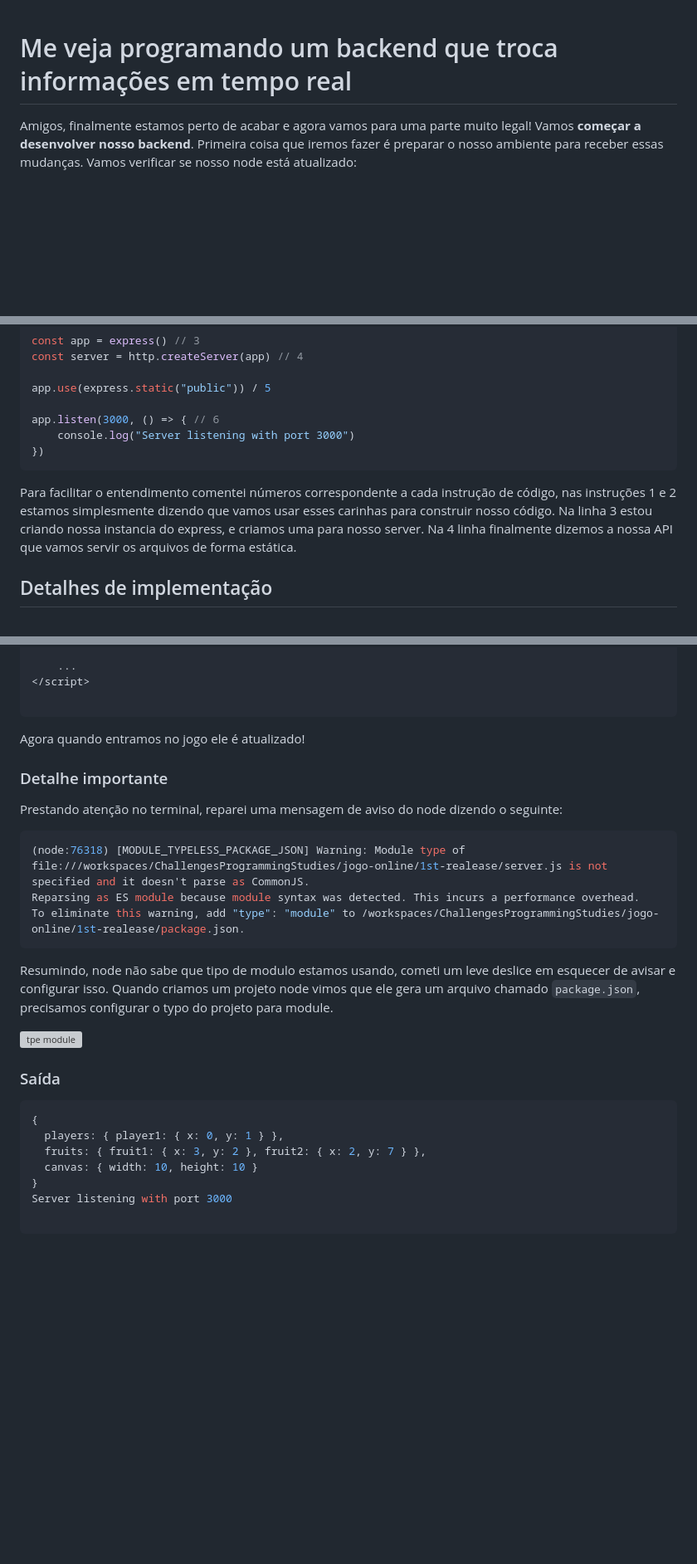
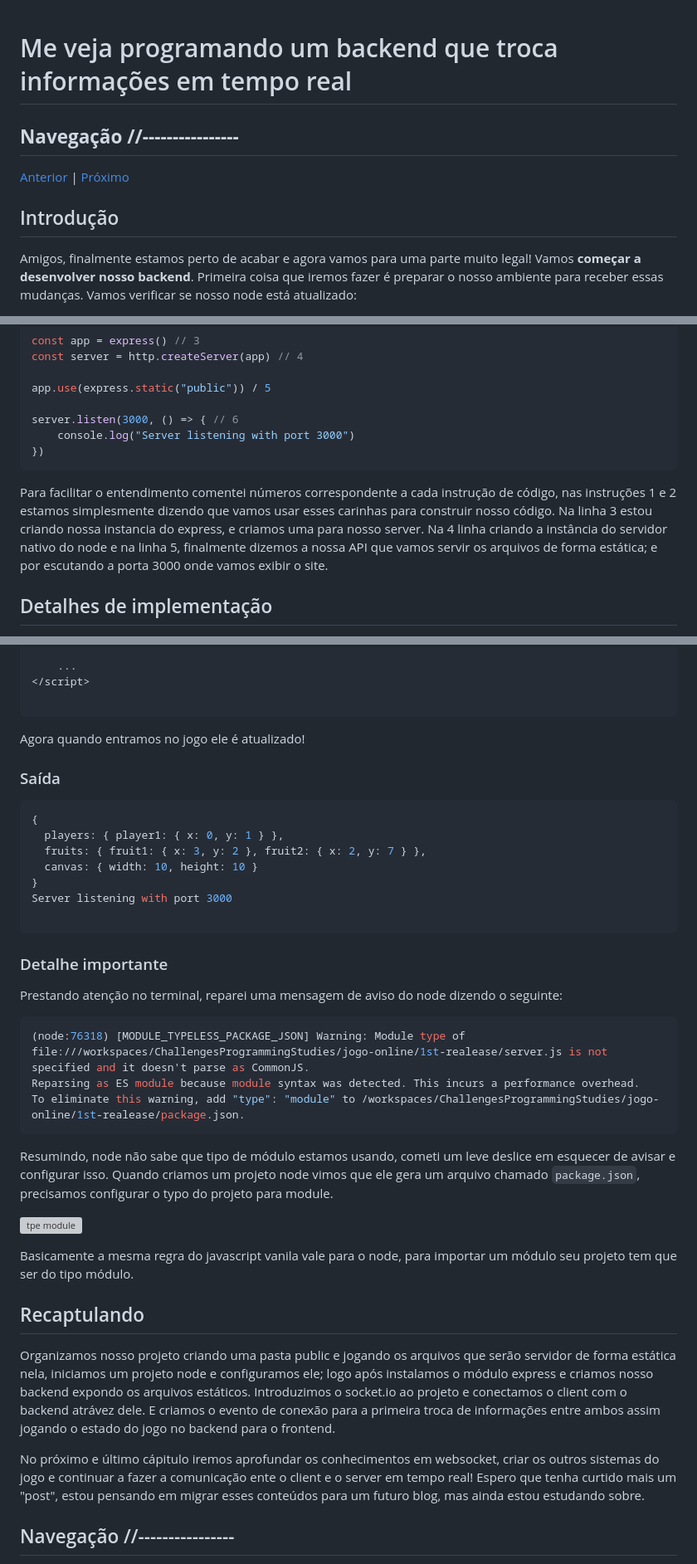
Before and after one commit to IaK3lwin/ChallengesProgrammingStudies, a Markdown page: jogo-online/docs/meVejaProgramarUmBackendQueTrocaInformacoesEmTempoReal.md, 3 parts joined by grey strips. Shown: that part at 83% size. Drawn GitHub-style; blank space fills up the shorter version; grey boxes are pictures that could not be loaded.

Commit message:
feat: Finalizado capitulo backend comunicaç~ão em tempo real com client

````diff
--- a/jogo-online/docs/meVejaProgramarUmBackendQueTrocaInformacoesEmTempoReal.md
+++ b/jogo-online/docs/meVejaProgramarUmBackendQueTrocaInformacoesEmTempoReal.md
@@ -1,4 +1,11 @@
+
 # Me veja programando um backend que troca informações em tempo real
+
+## **Navegação //----------------**
+
+[Anterior](./oFuturoDoJavaScriptEProgramarDessaFormaAqui.md) | [Próximo](../readme.md)
+
+## Introdução
 
 Amigos, finalmente estamos perto de acabar e agora vamos para uma parte muito legal!
 Vamos **começar a desenvolver nosso backend**. Primeira coisa que iremos fazer é preparar o nosso ambiente para
@@ -36,7 +43,7 @@ const server = http.createServer(app) // 4
 
 app.use(express.static("public")) / 5
 
-app.listen(3000, () => { // 6
+server.listen(3000, () => { // 6
     console.log("Server listening with port 3000")
 })
 ```
@@ -44,8 +51,9 @@ app.listen(3000, () => { // 6
 Para facilitar o entendimento comentei números correspondente a cada instrução de código,
 nas instruções 1 e 2 estamos simplesmente dizendo que vamos usar esses carinhas para
 construir nosso código. Na linha 3 estou criando nossa instancia do express, e criamos uma
-para nosso server. Na 4 linha finalmente dizemos a nossa API que vamos servir os arquivos
-de forma estática.
+para nosso server. Na 4 linha criando a instância do servidor nativo do node e na linha 5,
+finalmente dizemos a nossa API que vamos servir os arquivos
+de forma estática; e por escutando a porta 3000 onde vamos exibir o site.
 
 ## Detalhes de implementação
 
@@ -213,22 +221,6 @@ server.listen(3000, () => {
 
 Agora quando entramos no jogo ele é atualizado!
 
-### Detalhe importante
-
-Prestando atenção no terminal, reparei uma mensagem de aviso do node dizendo o seguinte:
-
-```bash
-(node:76318) [MODULE_TYPELESS_PACKAGE_JSON] Warning: Module type of file:///workspaces/ChallengesProgrammingStudies/jogo-online/1st-realease/server.js is not specified and it doesn't parse as CommonJS.
-Reparsing as ES module because module syntax was detected. This incurs a performance overhead.
-To eliminate this warning, add "type": "module" to /workspaces/ChallengesProgrammingStudies/jogo-online/1st-realease/package.json.
-```
-
-Resumindo, node não sabe que tipo de modulo estamos usando, cometi um leve deslice em esquecer de avisar
-e configurar isso. Quando criamos um projeto node vimos que ele gera um arquivo chamado `package.json`,
-precisamos configurar o typo do projeto para module.
-
-![tpe module](assets/imgs/typeModulePackagejson.png)
-
 ### Saída
 
 ```bash
@@ -240,3 +232,32 @@ precisamos configurar o typo do projeto para module.
 Server listening with port 3000
 
 ```
+
+### Detalhe importante
+
+Prestando atenção no terminal, reparei uma mensagem de aviso do node dizendo o seguinte:
+
+```bash
+(node:76318) [MODULE_TYPELESS_PACKAGE_JSON] Warning: Module type of file:///workspaces/ChallengesProgrammingStudies/jogo-online/1st-realease/server.js is not specified and it doesn't parse as CommonJS.
+Reparsing as ES module because module syntax was detected. This incurs a performance overhead.
+To eliminate this warning, add "type": "module" to /workspaces/ChallengesProgrammingStudies/jogo-online/1st-realease/package.json.
+```
+
+Resumindo, node não sabe que tipo de módulo estamos usando, cometi um leve deslice em esquecer de avisar
+e configurar isso. Quando criamos um projeto node vimos que ele gera um arquivo chamado `package.json`,
+precisamos configurar o typo do projeto para module.
+
+![tpe module](assets/imgs/typeModulePackagejson.png)
+
+Basicamente a mesma regra do javascript vanila vale para o node, para importar um módulo seu projeto
+tem que ser do tipo módulo.
+
+## Recaptulando
+
+Organizamos nosso projeto criando uma pasta public e jogando os arquivos que serão servidor de forma estática nela, iniciamos um projeto node e configuramos ele; logo após instalamos o módulo express e criamos nosso backend expondo os arquivos estáticos. Introduzimos o socket.io ao projeto e conectamos o client com o backend atrávez dele. E criamos o evento de conexão para a primeira troca de informações entre ambos assim
+jogando o estado do jogo no backend para o frontend.
+
+No próximo e último cápitulo iremos aprofundar os conhecimentos em websocket, criar os outros sistemas do jogo e continuar a fazer a comunicação ente o client e o server em tempo real! Espero que tenha curtido mais um "post", estou pensando em migrar esses conteúdos para um futuro blog, mas ainda estou estudando sobre.
+
+## Navegação //----------------
+
````
Also changed, not shown: other parts of jogo-online/docs/meVejaProgramarUmBackendQueTrocaInformacoesEmTempoReal.md (+2 -1 lines), jogo-online/docs/oFuturoDoJavaScriptEProgramarDessaFormaAqui.md (+7 -1 lines).
